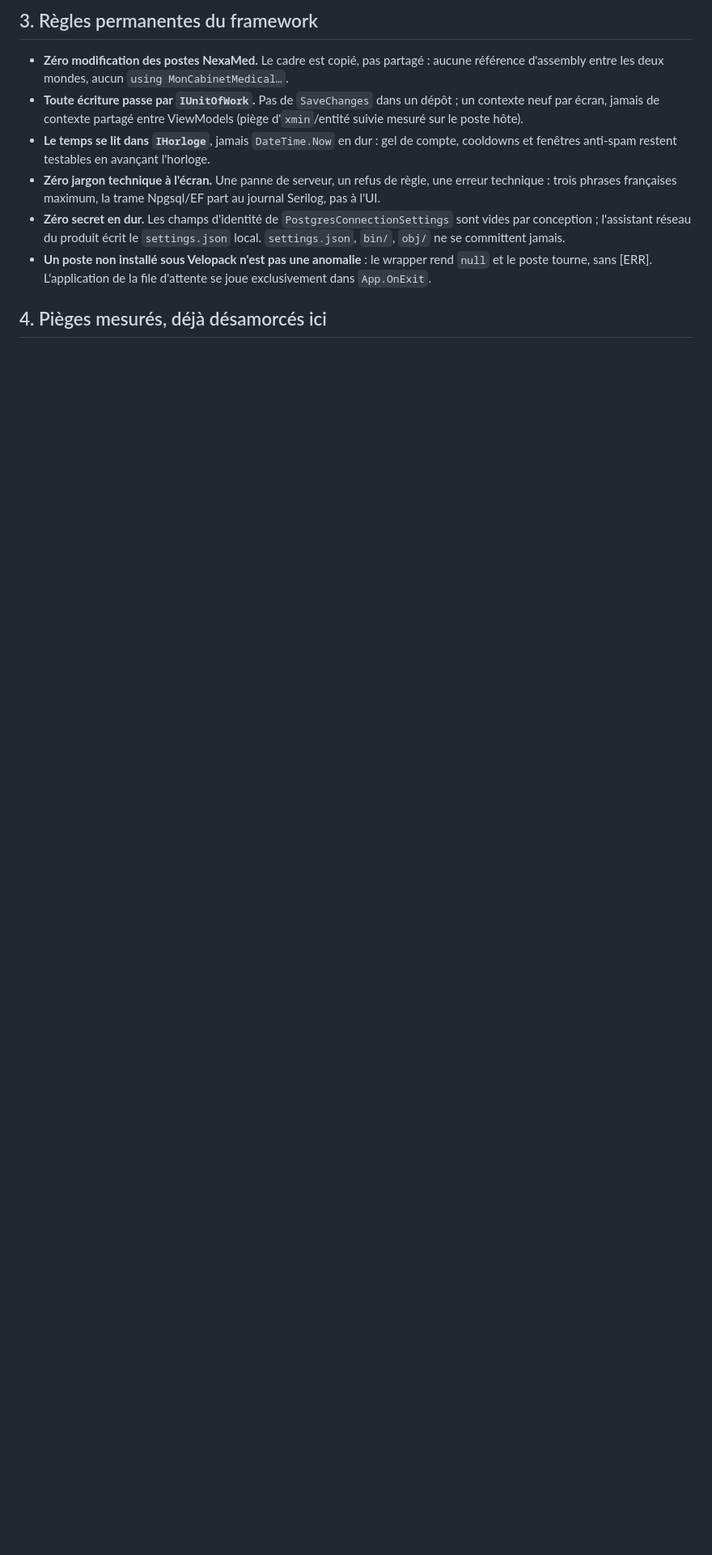
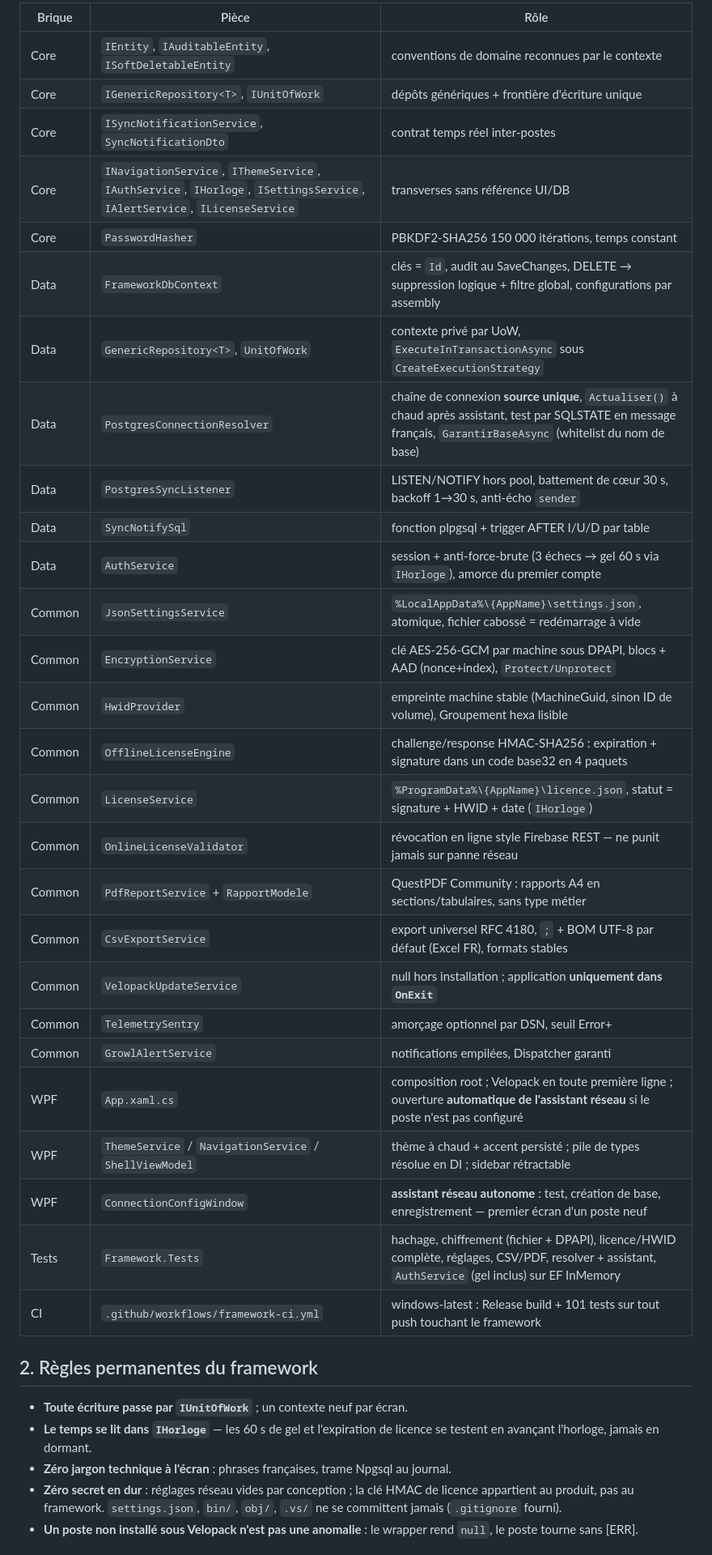
Before and after one commit to scilicode-sys/EnterpriseDesktopFramework, a Markdown page: Framework_Blueprint.md, the part around one of its changes. Shown at 81% size. GitHub-like rendering; blank space fills up the shorter version.

```diff
--- a/Framework_Blueprint.md
+++ b/Framework_Blueprint.md
@@ -122,22 +65,43 @@ jamais des modifications du framework.
 
-## 3. Règles permanentes du framework
+| Brique | Pièce | Rôle |
+|---|---|---|
+| Core | `IEntity`, `IAuditableEntity`, `ISoftDeletableEntity` | conventions de domaine reconnues par le contexte |
+| Core | `IGenericRepository<T>`, `IUnitOfWork` | dépôts génériques + frontière d'écriture unique |
+| Core | `ISyncNotificationService`, `SyncNotificationDto` | contrat temps réel inter-postes |
+| Core | `INavigationService`, `IThemeService`, `IAuthService`, `IHorloge`, `ISettingsService`, `IAlertService`, `ILicenseService` | transverses sans référence UI/DB |
+| Core | `PasswordHasher` | PBKDF2-SHA256 150 000 itérations, temps constant |
+| Data | `FrameworkDbContext` | clés = `Id`, audit au SaveChanges, DELETE → suppression logique + filtre global, configurations par assembly |
+| Data | `GenericRepository<T>`, `UnitOfWork` | contexte privé par UoW, `ExecuteInTransactionAsync` sous `CreateExecutionStrategy` |
+| Data | `PostgresConnectionResolver` | chaîne de connexion **source unique**, `Actualiser()` à chaud après assistant, test par SQLSTATE en message français, `GarantirBaseAsync` (whitelist du nom de base) |
+| Data | `PostgresSyncListener` | LISTEN/NOTIFY hors pool, battement de cœur 30 s, backoff 1→30 s, anti-écho `sender` |
+| Data | `SyncNotifySql` | fonction plpgsql + trigger AFTER I/U/D par table |
+| Data | `AuthService` | session + anti-force-brute (3 échecs → gel 60 s via `IHorloge`), amorce du premier compte |
+| Common | `JsonSettingsService` | `%LocalAppData%\{AppName}\settings.json`, atomique, fichier cabossé = redémarrage à vide |
+| Common | `EncryptionService` | clé AES-256-GCM par machine sous DPAPI, blocs + AAD (nonce+index), `Protect/Unprotect` |
+| Common | `HwidProvider` | empreinte machine stable (MachineGuid, sinon ID de volume), Groupement hexa lisible |
+| Common | `OfflineLicenseEngine` | challenge/response HMAC-SHA256 : expiration + signature dans un code base32 en 4 paquets |
+| Common | `LicenseService` | `%ProgramData%\{AppName}\licence.json`, statut = signature + HWID + date (`IHorloge`) |
+| Common | `OnlineLicenseValidator` | révocation en ligne style Firebase REST — ne punit jamais sur panne réseau |
+| Common | `PdfReportService` + `RapportModele` | QuestPDF Community : rapports A4 en sections/tabulaires, sans type métier |
+| Common | `CsvExportService` | export universel RFC 4180, `;` + BOM UTF-8 par défaut (Excel FR), formats stables |
+| Common | `VelopackUpdateService` | null hors installation ; application **uniquement dans `OnExit`** |
+| Common | `TelemetrySentry` | amorçage optionnel par DSN, seuil Error+ |
+| Common | `GrowlAlertService` | notifications empilées, Dispatcher garanti |
+| WPF | `App.xaml.cs` | composition root ; Velopack en toute première ligne ; ouverture **automatique de l'assistant réseau** si le poste n'est pas configuré |
+| WPF | `ThemeService` / `NavigationService` / `ShellViewModel` | thème à chaud + accent persisté ; pile de types résolue en DI ; sidebar rétractable |
+| WPF | `ConnectionConfigWindow` | **assistant réseau autonome** : test, création de base, enregistrement — premier écran d'un poste neuf |
+| Tests | `Framework.Tests` | hachage, chiffrement (fichier + DPAPI), licence/HWID complète, réglages, CSV/PDF, resolver + assistant, `AuthService` (gel inclus) sur EF InMemory |
+| CI | `.github/workflows/framework-ci.yml` | windows-latest : Release build + 101 tests sur tout push touchant le framework |
 
-- **Zéro modification des postes NexaMed.** Le cadre est copié, pas partagé : aucune
-  référence d'assembly entre les deux mondes, aucun `using MonCabinetMedical…`.
-- **Toute écriture passe par `IUnitOfWork`.** Pas de `SaveChanges` dans un dépôt ;
-  un contexte neuf par écran, jamais de contexte partagé entre ViewModels
-  (piège d'`xmin`/entité suivie mesuré sur le poste hôte).
-- **Le temps se lit dans `IHorloge`**, jamais `DateTime.Now` en dur : gel de compte,
-  cooldowns et fenêtres anti-spam restent testables en avançant l'horloge.
-- **Zéro jargon technique à l'écran.** Une panne de serveur, un refus de règle, une
-  erreur technique : trois phrases françaises maximum, la trame Npgsql/EF part au
-  journal Serilog, pas à l'UI.
-- **Zéro secret en dur.** Les champs d'identité de `PostgresConnectionSettings` sont
-  vides par conception ; l'assistant réseau du produit écrit le `settings.json` local.
-  `settings.json`, `bin/`, `obj/` ne se committent jamais.
-- **Un poste non installé sous Velopack n'est pas une anomalie** : le wrapper rend
-  `null` et le poste tourne, sans [ERR]. L'application de la file d'attente se joue
-  exclusivement dans `App.OnExit`.
+## 2. Règles permanentes du framework
 
-## 4. Pièges mesurés, déjà désamorcés ici
+- **Toute écriture passe par `IUnitOfWork`** ; un contexte neuf par écran.
+- **Le temps se lit dans `IHorloge`** — les 60 s de gel et l'expiration de
+  licence se testent en avançant l'horloge, jamais en dormant.
+- **Zéro jargon technique à l'écran** : phrases françaises, trame Npgsql au journal.
+- **Zéro secret en dur** : réglages réseau vides par conception ; la clé HMAC de
+  licence appartient au produit, pas au framework. `settings.json`, `bin/`, `obj/`,
+  `.vs/` ne se committent jamais (`.gitignore` fourni).
+- **Un poste non installé sous Velopack n'est pas une anomalie** : le wrapper
+  rend `null`, le poste tourne sans [ERR].
 
```
Also changed, not shown: other parts of Framework_Blueprint.md (+72 -125 lines).
